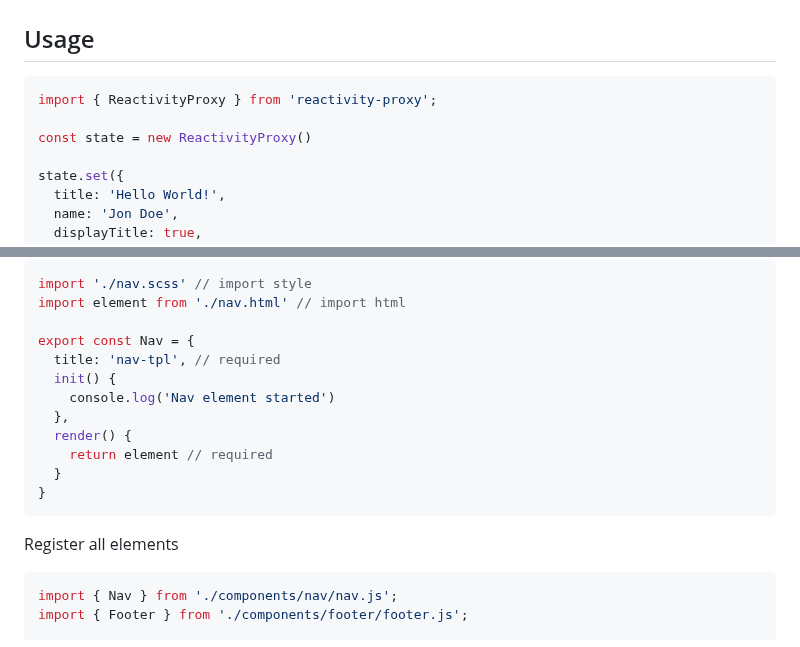
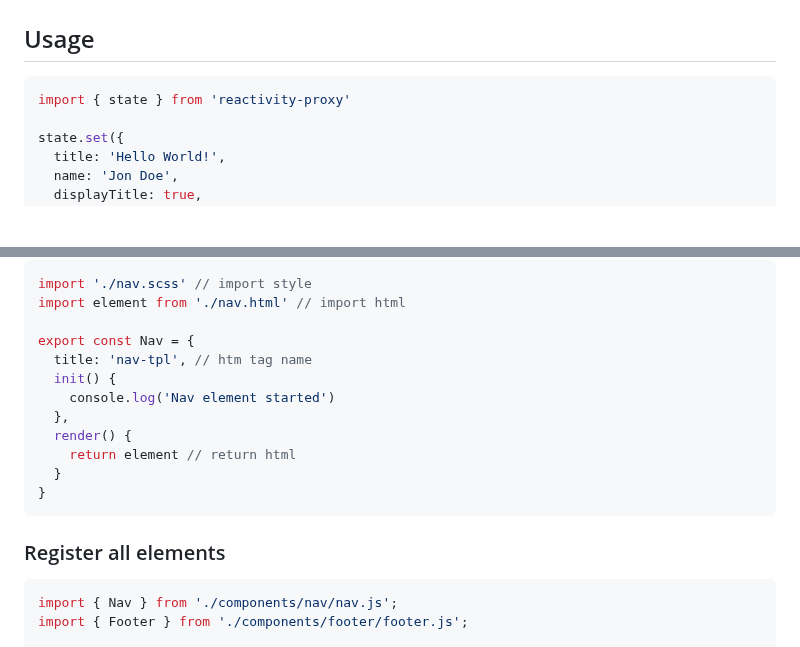
Before and after one commit to devvime/reactivity-proxy, a Markdown page: README.md, 2 parts joined by grey strips. Drawn GitHub-style; blank space fills up the shorter version.

````diff
--- a/README.md
+++ b/README.md
@@ -11,9 +11,7 @@ npm i reactivity-proxy
 ## Usage
 
 ```js
-import { ReactivityProxy } from 'reactivity-proxy';
-
-const state = new ReactivityProxy()
+import { state } from 'reactivity-proxy'
 
 state.set({
   title: 'Hello World!',
@@ -180,17 +178,17 @@ import './nav.scss' // import style
 import element from './nav.html' // import html
 
 export const Nav = {
-  title: 'nav-tpl', // required
+  title: 'nav-tpl', // htm tag name
   init() {
     console.log('Nav element started')
   },
   render() {
-    return element // required
+    return element // return html
   }
 }
 ```
 
-Register all elements
+### Register all elements
 
 ```js
 import { Nav } from './components/nav/nav.js';
````
Also changed, not shown: other parts of README.md (+4 -4 lines).
